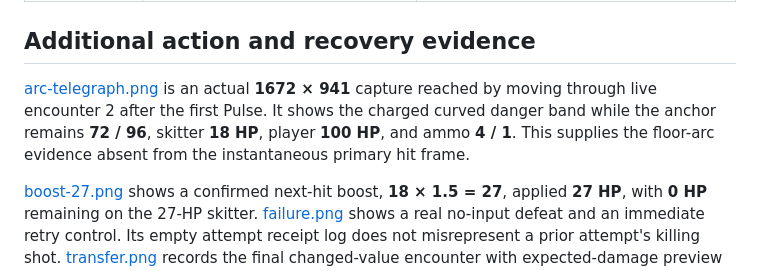
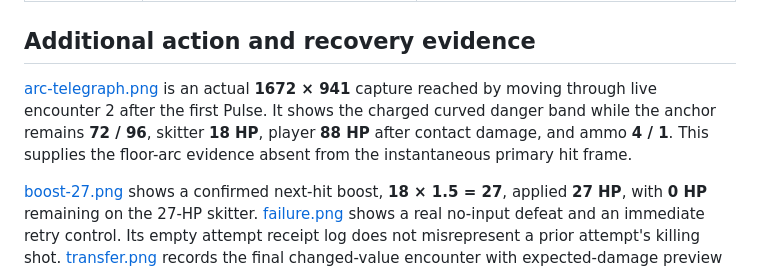
Before and after one commit to AceDZN/percent-pulse, a Markdown page: docs/VISUAL_REVIEW.md, the part around the change. Rendered like a GitHub page.

Commit message:
Align final evidence notes with the recorded capture and build sizes

```diff
--- a/docs/VISUAL_REVIEW.md
+++ b/docs/VISUAL_REVIEW.md
@@ -23,7 +23,7 @@ Independent review, 24 October 2026. The image in `visual-targets/` is a **gener
 
 ## Additional action and recovery evidence
 
-[arc-telegraph.png](evidence/arc-telegraph.png) is an actual **1672 × 941** capture reached by moving through live encounter 2 after the first Pulse. It shows the charged curved danger band while the anchor remains **72 / 96**, skitter **18 HP**, player **100 HP**, and ammo **4 / 1**. This supplies the floor-arc evidence absent from the instantaneous primary hit frame.
+[arc-telegraph.png](evidence/arc-telegraph.png) is an actual **1672 × 941** capture reached by moving through live encounter 2 after the first Pulse. It shows the charged curved danger band while the anchor remains **72 / 96**, skitter **18 HP**, player **88 HP** after contact damage, and ammo **4 / 1**. This supplies the floor-arc evidence absent from the instantaneous primary hit frame.
 
 [boost-27.png](evidence/boost-27.png) shows a confirmed next-hit boost, **18 × 1.5 = 27**, applied **27 HP**, with **0 HP** remaining on the 27-HP skitter. [failure.png](evidence/failure.png) shows a real no-input defeat and an immediate retry control. Its empty attempt receipt log does not misrepresent a prior attempt's killing shot. [transfer.png](evidence/transfer.png) records the final changed-value encounter with expected-damage preview initially disabled; the final formation is verified in the state/browser checks.
 
```
Also changed, not shown: PLAYTEST.md (+1 -1 lines).
